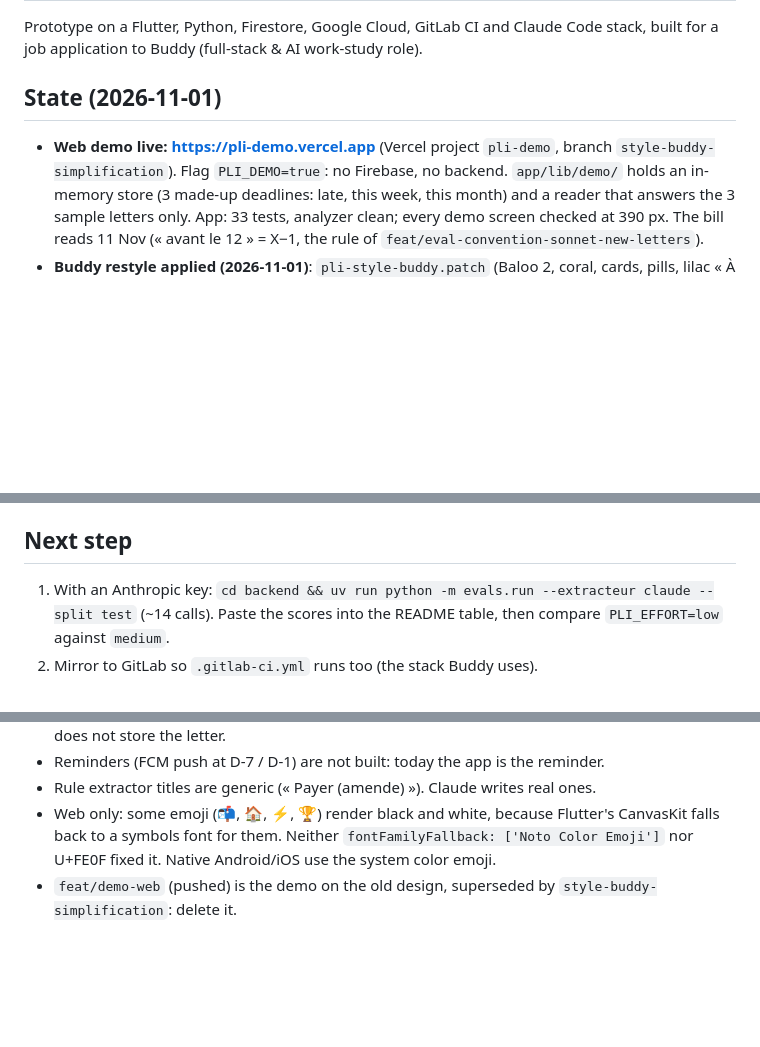
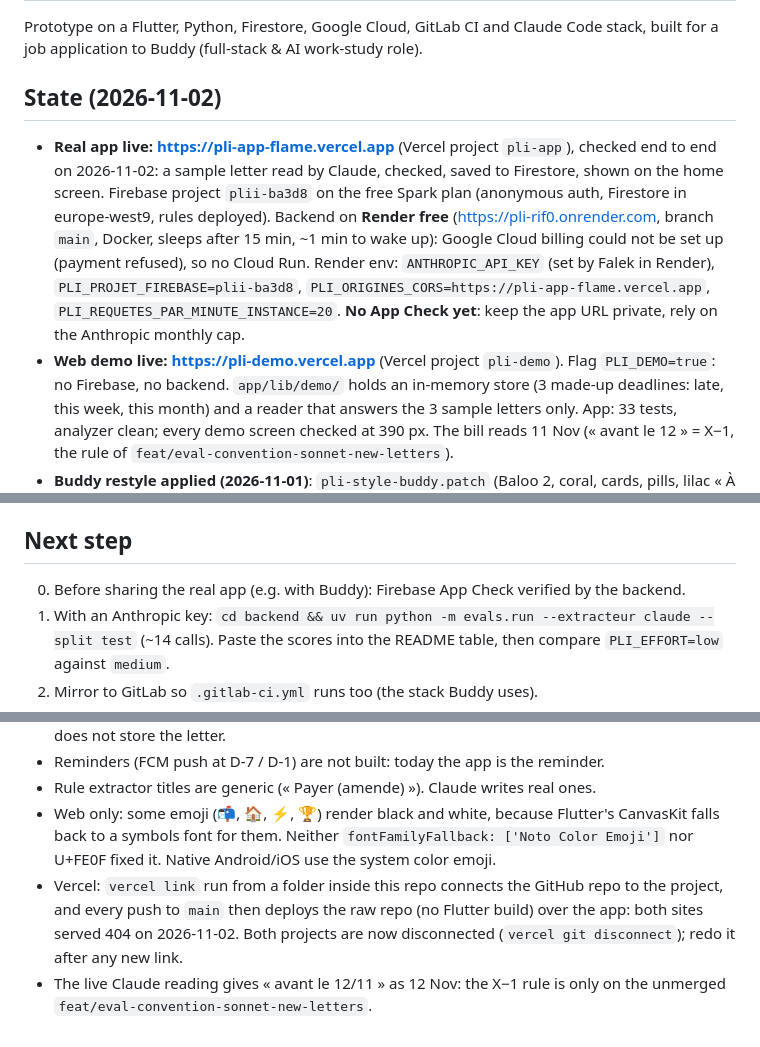
Before and after one commit to fvlekk/pli, a Markdown page: HANDOFF.md, 3 parts joined by grey strips. Drawn GitHub-style; blank space fills up the shorter version.

Commit message:
Document the real app deployment and the Vercel Git trap

```diff
--- a/HANDOFF.md
+++ b/HANDOFF.md
@@ -4,9 +4,16 @@
 Prototype on a Flutter, Python, Firestore, Google Cloud, GitLab CI and Claude Code stack, built for a job
 application to Buddy (full-stack & AI work-study role).
 
-## State (2026-11-01)
-- **Web demo live: https://pli-demo.vercel.app** (Vercel project `pli-demo`, branch
-  `style-buddy-simplification`). Flag `PLI_DEMO=true`: no Firebase, no backend. `app/lib/demo/` holds an in-memory store (3 made-up deadlines: late,
+## State (2026-11-02)
+- **Real app live: https://pli-app-flame.vercel.app** (Vercel project `pli-app`), checked end to end on
+  2026-11-02: a sample letter read by Claude, checked, saved to Firestore, shown on the home screen.
+  Firebase project `plii-ba3d8` on the free Spark plan (anonymous auth, Firestore in europe-west9, rules
+  deployed). Backend on **Render free** (https://pli-rif0.onrender.com, branch `main`, Docker, sleeps after
+  15 min, ~1 min to wake up): Google Cloud billing could not be set up (payment refused), so no Cloud Run.
+  Render env: `ANTHROPIC_API_KEY` (set by Falek in Render), `PLI_PROJET_FIREBASE=plii-ba3d8`,
+  `PLI_ORIGINES_CORS=https://pli-app-flame.vercel.app`, `PLI_REQUETES_PAR_MINUTE_INSTANCE=20`.
+  **No App Check yet**: keep the app URL private, rely on the Anthropic monthly cap.
+- **Web demo live: https://pli-demo.vercel.app** (Vercel project `pli-demo`). Flag `PLI_DEMO=true`: no Firebase, no backend. `app/lib/demo/` holds an in-memory store (3 made-up deadlines: late,
   this week, this month) and a reader that answers the 3 sample letters only. App: 33 tests, analyzer clean;
   every demo screen checked at 390 px. The bill reads 11 Nov (« avant le 12 » = X−1, the rule of
   `feat/eval-convention-sonnet-new-letters`).
@@ -26,6 +33,7 @@ application to Buddy (full-stack & AI work-study role).
 - On GitHub (public): `main` starts empty, the prototype comes in through the first pull request.
 
 ## Next step
+0. Before sharing the real app (e.g. with Buddy): Firebase App Check verified by the backend.
 1. With an Anthropic key: `cd backend && uv run python -m evals.run --extracteur claude --split test` (~14 calls).
    Paste the scores into the README table, then compare `PLI_EFFORT=low` against `medium`.
 2. Mirror to GitLab so `.gitlab-ci.yml` runs too (the stack Buddy uses).
@@ -43,4 +51,8 @@ application to Buddy (full-stack & AI work-study role).
 - Web only: some emoji (📬, 🏠, ⚡, 🏆) render black and white, because Flutter's CanvasKit falls back to a
   symbols font for them. Neither `fontFamilyFallback: ['Noto Color Emoji']` nor U+FE0F fixed it. Native
   Android/iOS use the system color emoji.
-- `feat/demo-web` (pushed) is the demo on the old design, superseded by `style-buddy-simplification`: delete it.
+- Vercel: `vercel link` run from a folder inside this repo connects the GitHub repo to the project, and every
+  push to `main` then deploys the raw repo (no Flutter build) over the app: both sites served 404 on
+  2026-11-02. Both projects are now disconnected (`vercel git disconnect`); redo it after any new link.
+- The live Claude reading gives « avant le 12/11 » as 12 Nov: the X−1 rule is only on the unmerged
+  `feat/eval-convention-sonnet-new-letters`.
```
Also changed, not shown: CLAUDE.md (+7 -1 lines).
